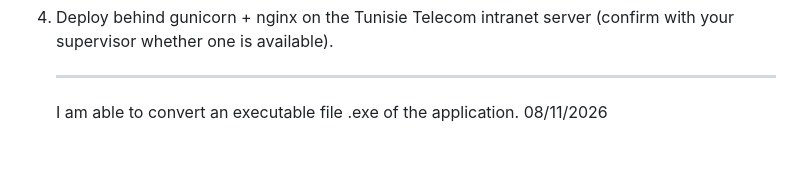
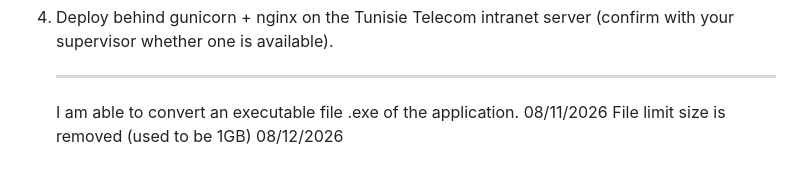
Before and after one commit to koussay0/Files-Organization-System-TT, a Markdown page: README.md, the part around the change. Drawn GitHub-style.

```diff
--- a/README.md
+++ b/README.md
@@ -88,3 +88,4 @@ pytest tests/ -v
    -----------
    I am able to convert an executable file .exe of the application.
    08/11/2026
+   File limit size is removed (used to be 1GB) 08/12/2026
```
